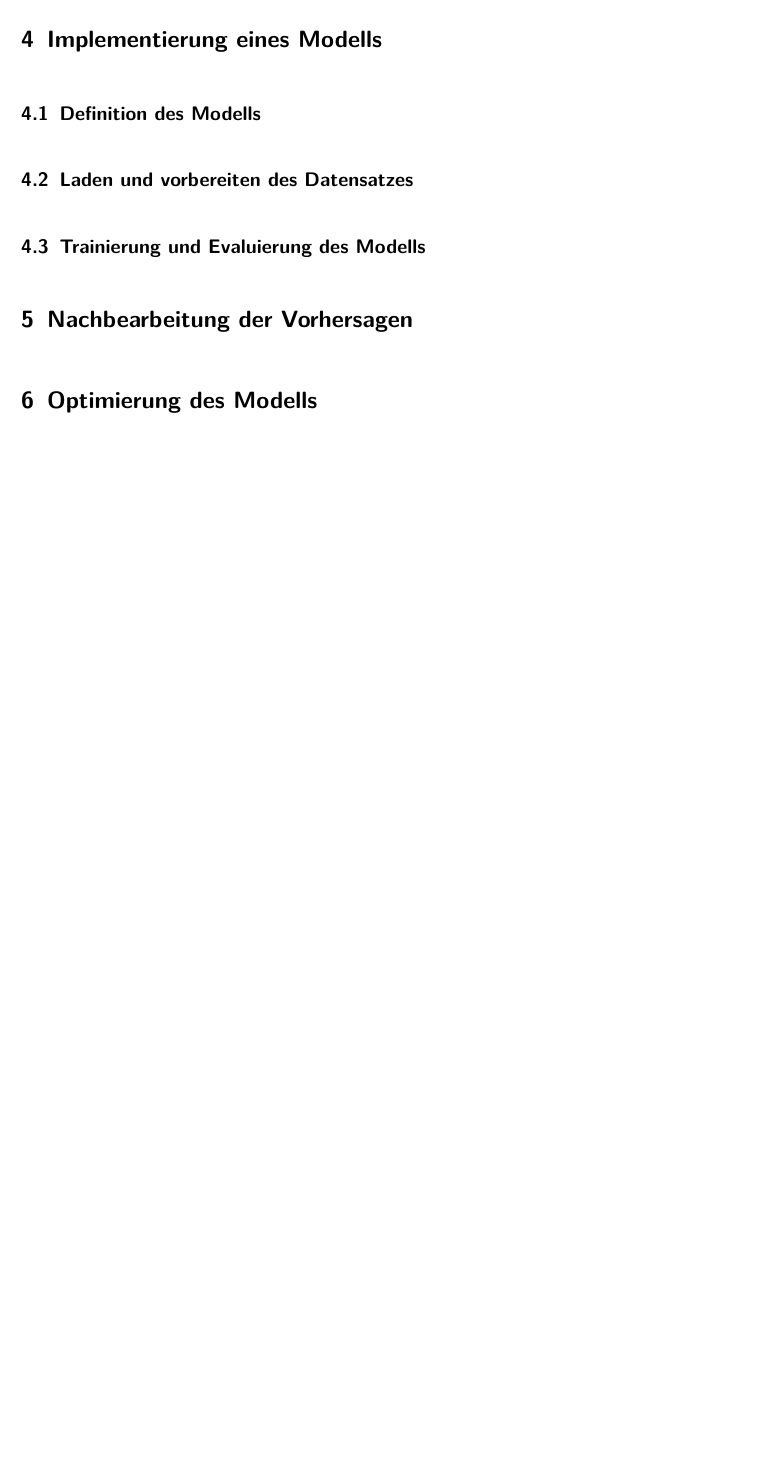
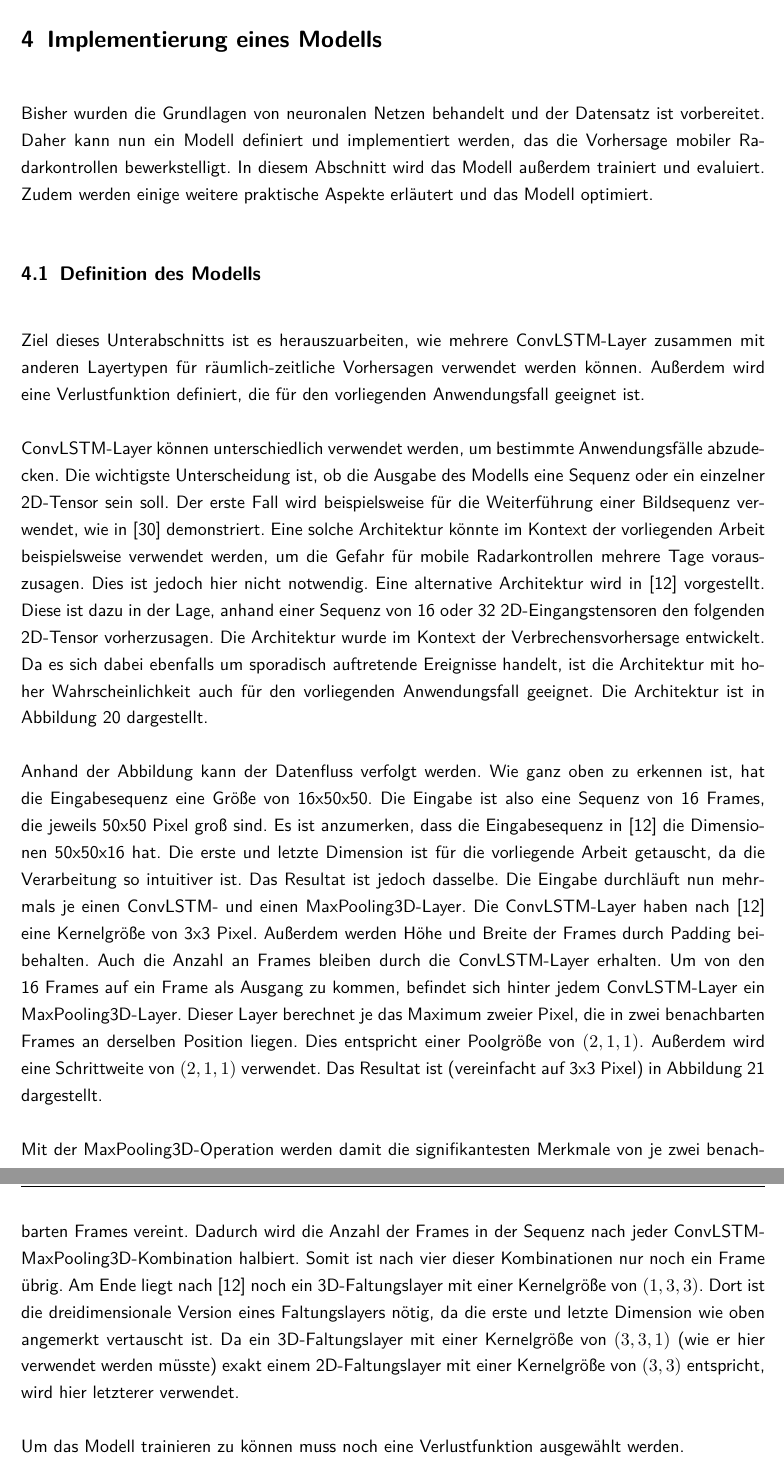
Before and after one commit to CodingMarco/Studienarbeit, a LaTeX document (Main.tex, which reads content/04_ModellImplementierung/00_ModellImplementierung.tex, content/04_ModellImplementierung/01_ModellDefinition.tex, content/04_ModellImplementierung/04_Nachbearbeitung.tex): part of page 34 of 46 before the commit and two parts of pages 34 and 35 of 49 after it, the two joined at a grey line, cut so that both start at the same text, the shorter picture padded with empty space. Compiled offline with pdfLaTeX.

Commit message:
Modellarchitektur aus Dissertation

```diff
--- a/content/04_ModellImplementierung/00_ModellImplementierung.tex
+++ b/content/04_ModellImplementierung/00_ModellImplementierung.tex
@@ -1,8 +1,12 @@
 \section{Implementierung eines Modells}
 \label{sec:ModellImplementierung}
+Bisher wurden die Grundlagen von neuronalen Netzen behandelt und der Datensatz ist vorbereitet.
+Daher kann nun ein Modell definiert und implementiert werden, das die Vorhersage mobiler Radarkontrollen bewerkstelligt.
+In diesem Abschnitt wird das Modell außerdem trainiert und evaluiert.
+Zudem werden einige weitere praktische Aspekte erläutert und das Modell optimiert.
 
 \input{content/04_ModellImplementierung/01_ModellDefinition.tex}
-\input{content/04_ModellImplementierung/02_DatensatzLaden.tex}
-\input{content/04_ModellImplementierung/03_TrainingEvaluierung.tex}
-\input{content/04_ModellImplementierung/04_Nachbearbeitung.tex}
-\input{content/04_ModellImplementierung/05_ModellOptimierung.tex}
+%\input{content/04_ModellImplementierung/02_DatensatzLaden.tex}
+%\input{content/04_ModellImplementierung/03_TrainingEvaluierung.tex}
+%\input{content/04_ModellImplementierung/04_Nachbearbeitung.tex}
+%\input{content/04_ModellImplementierung/05_ModellOptimierung.tex}
--- a/content/04_ModellImplementierung/01_ModellDefinition.tex
+++ b/content/04_ModellImplementierung/01_ModellDefinition.tex
@@ -1,2 +1,15 @@
 \subsection{Definition des Modells}
 \label{sec:ModellDefinition}
+Ziel dieses Unterabschnitts ist es herauszuarbeiten, wie mehrere ConvLSTM-Layer zusammen mit anderen Layertypen für räumlich-zeitliche Vorhersagen verwendet werden können.
+Außerdem wird eine Verlustfunktion definiert, die für den vorliegenden Anwendungsfall geeignet ist.
+
+ConvLSTM-Layer können unterschiedlich verwendet werden, um bestimmte Anwendungsfälle abzudecken.
+Die wichtigste Unterscheidung ist, ob die Ausgabe des Modells eine Sequenz oder ein einzelner 2D-Tensor sein soll.
+Der erste Fall wird beispielsweise für die Weiterführung einer Bildsequenz verwendet, wie in \cite{VideoPredKeras} demonstriert.
+Eine solche Architektur könnte im Kontext der vorliegenden Arbeit beispielsweise verwendet werden, um die Gefahr für mobile Radarkontrollen mehrere Tage vorauszusagen.
+Dies ist jedoch hier nicht notwendig.
+Eine alternative Architektur wird in \cite{CrimeConvLSTM} vorgestellt.
+Diese ist dazu in der Lage, anhand einer Sequenz von 16 oder 32 2D-Eingangstensoren den folgenden 2D-Tensor vorherzusagen.
+Die Architektur wurde im Kontext der Verbrechensvorhersage entwickelt.
+Da es sich dabei ebenfalls um sporadisch auftretende Ereignisse handelt, ist die Architektur mit hoher Wahrscheinlichkeit auch für den vorliegenden Anwendungsfall geeignet.
+Die Architektur ist in \autoref{fig:ArchCrimeConvLSTM} dargestellt.
@@ -2,0 +21,18 @@
+    \label{fig:ArchCrimeConvLSTM}
+\end{figure}
+
+Anhand der Abbildung kann der Datenfluss verfolgt werden.
+Wie ganz oben zu erkennen ist, hat die Eingabesequenz eine Größe von 16x50x50.
+Die Eingabe ist also eine Sequenz von 16 Frames, die jeweils 50x50 Pixel groß sind.
+Es ist anzumerken, dass die Eingabesequenz in \cite{CrimeConvLSTM} die Dimensionen 50x50x16 hat.
+Die erste und letzte Dimension ist für die vorliegende Arbeit getauscht, da die Verarbeitung so intuitiver ist.
+Das Resultat ist jedoch dasselbe.
+Die Eingabe durchläuft nun mehrmals je einen ConvLSTM- und einen MaxPooling3D-Layer.
+Die ConvLSTM-Layer haben nach \cite{CrimeConvLSTM} eine Kernelgröße von 3x3 Pixel.
+Außerdem werden Höhe und Breite der Frames durch Padding beibehalten.
+Auch die Anzahl an Frames bleiben durch die ConvLSTM-Layer erhalten.
+Um von den 16 Frames auf ein Frame als Ausgang zu kommen, befindet sich hinter jedem ConvLSTM-Layer ein MaxPooling3D-Layer.
+Dieser Layer berechnet je das Maximum zweier Pixel, die in zwei benachbarten Frames an derselben Position liegen.
+Dies entspricht einer Poolgröße von $(2, 1, 1)$.
+Außerdem wird eine Schrittweite von $(2, 1, 1)$ verwendet.
+Das Resultat ist (vereinfacht auf 3x3 Pixel) in \autoref{fig:MaxPooling3D} dargestellt.
@@ -2,0 +44,12 @@
+    \label{fig:MaxPooling3D}
+\end{figure}
+
+Mit der MaxPooling3D-Operation werden damit die signifikantesten Merkmale von je zwei benachbarten Frames vereint.
+Dadurch wird die Anzahl der Frames in der Sequenz nach jeder ConvLSTM-MaxPooling3D-Kombination halbiert.
+Somit ist nach vier dieser Kombinationen nur noch ein Frame übrig.
+Am Ende liegt nach \cite{CrimeConvLSTM} noch ein 3D-Faltungslayer mit einer Kernelgröße von $(1, 3, 3)$.
+Dort ist die dreidimensionale Version eines Faltungslayers nötig, da die erste und letzte Dimension wie oben angemerkt vertauscht ist.
+Da ein 3D-Faltungslayer mit einer Kernelgröße von $(3, 3, 1)$ (wie er hier verwendet werden müsste) exakt einem 2D-Faltungslayer mit einer Kernelgröße von $(3, 3)$ entspricht, wird hier letzterer verwendet.
+% TODO: Zum Abschluss bringen, evtl. Codelisting-Verweis
+
+Um das Modell trainieren zu können muss noch eine Verlustfunktion ausgewählt werden.
--- a/content/04_ModellImplementierung/04_Nachbearbeitung.tex
+++ b/content/04_ModellImplementierung/04_Nachbearbeitung.tex
@@ -1,2 +1,2 @@
-\section{Nachbearbeitung der Vorhersagen}
+\subsection{Nachbearbeitung der Vorhersagen}
 \label{sec:Nachbearbeitung}
```
Also changed, not shown: citation/quellen.bib (+8 -1 lines), content/02_Grundlagen/03_CNN.tex (+5 -4 lines), content/03_Datensatz/02_Rasterisierung.tex (+1 -0 lines), content/04_ModellImplementierung/05_ModellOptimierung.tex (+1 -1 lines), content/images/ArchCrimeConvLSTM.jpeg (added), content/images/MaxPooling3D.jpeg (added), content/04_ModellImplementierung/01_ModellDefinition.tex (10 more changed lines).
